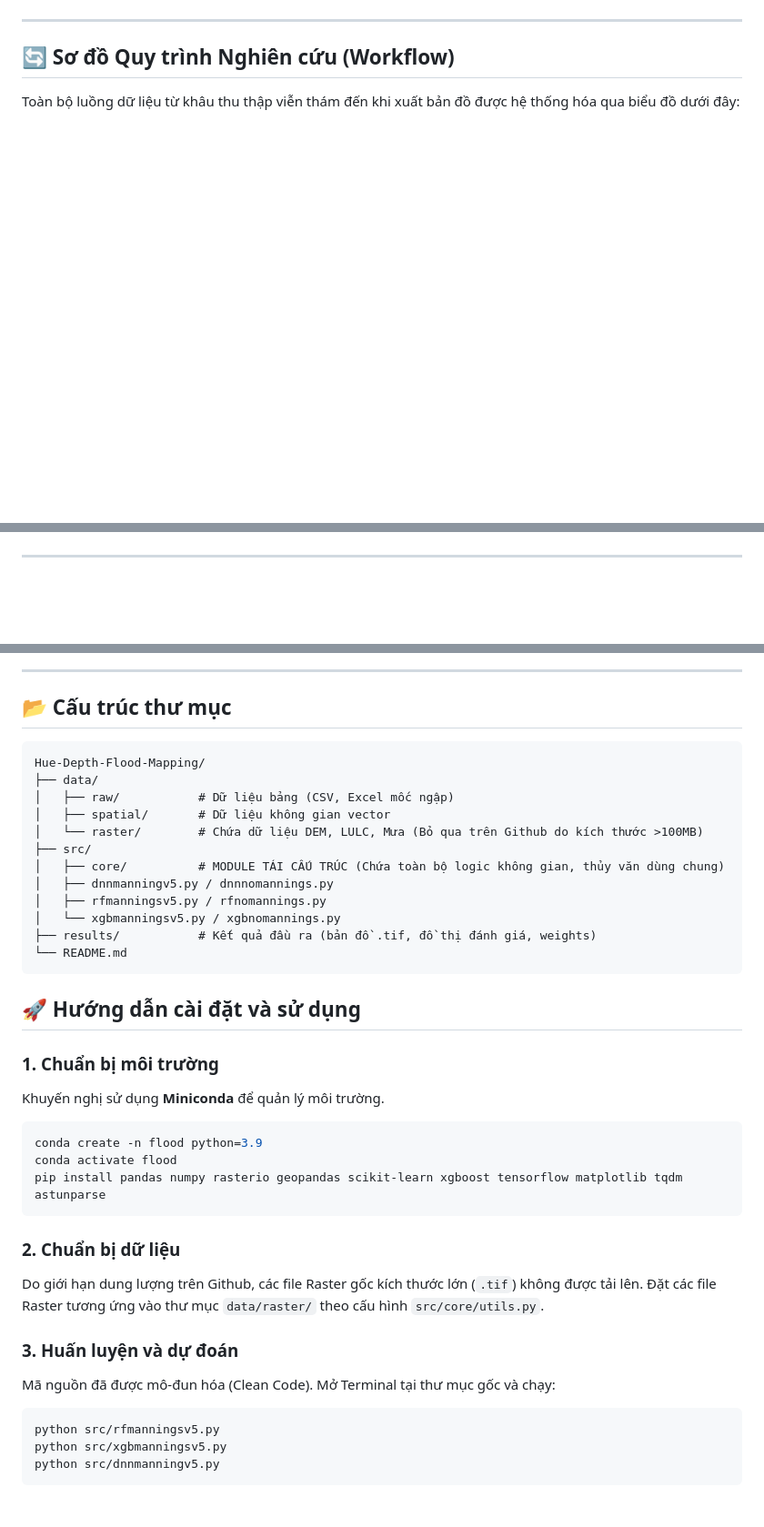
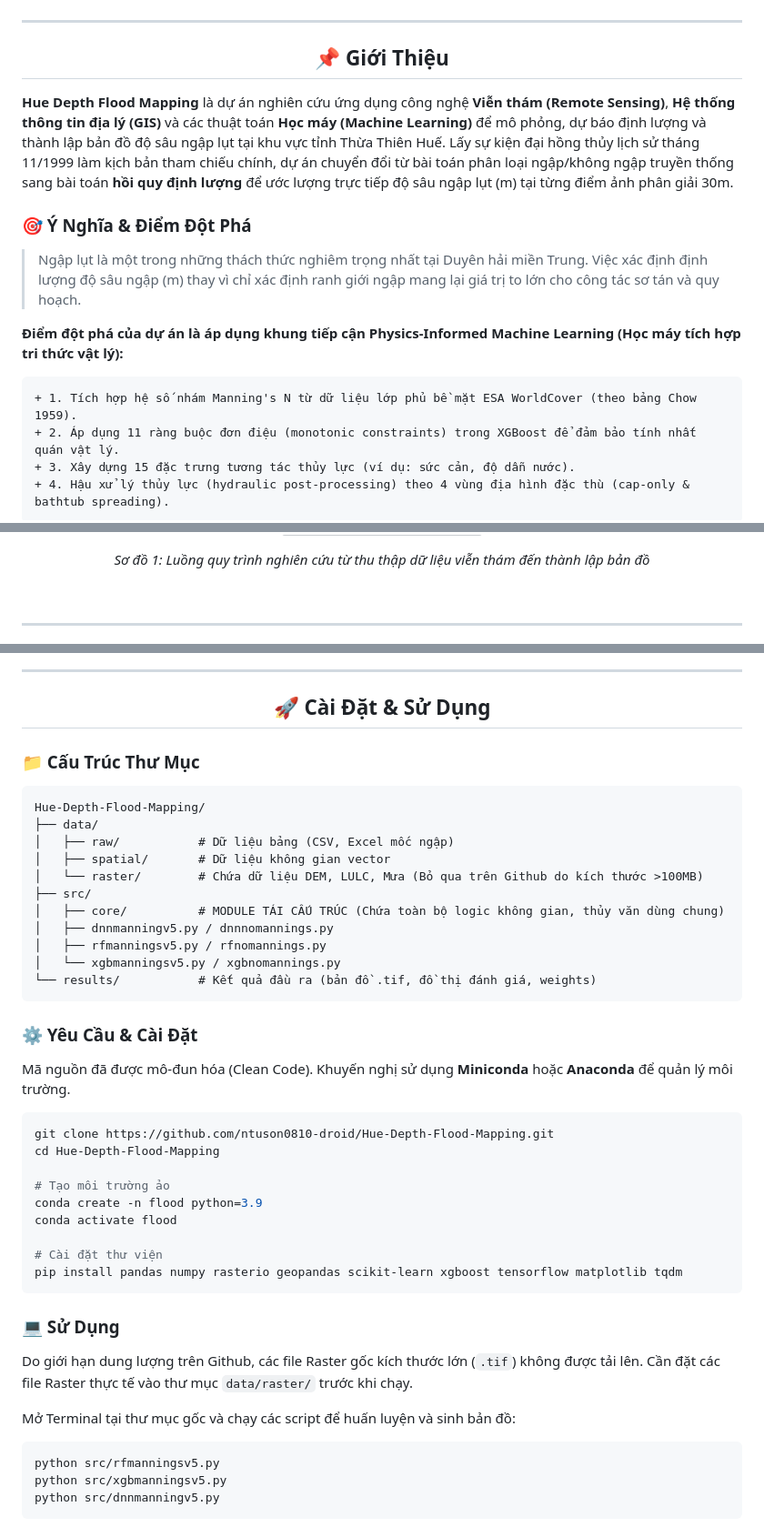
Before and after one commit to ntuson0810-droid/Hue-Depth-Flood-Mapping, a Markdown page: README.md, 3 parts joined by grey strips. Shown at 91% size. Drawn GitHub-style; blank space fills up the shorter version; grey boxes are pictures that could not be loaded.

````diff
--- a/README.md
+++ b/README.md
@@ -20,6 +28,23 @@ Dự án ứng dụng công nghệ Viễn thám (Remote Sensing), Hệ thống t
 
 ---
 
-## 🔄 Sơ đồ Quy trình Nghiên cứu (Workflow)
+<div align="center">
 
-Toàn bộ luồng dữ liệu từ khâu thu thập viễn thám đến khi xuất bản đồ được hệ thống hóa qua biểu đồ dưới đây:
+## 📌 Giới Thiệu
+
+</div>
+
+**Hue Depth Flood Mapping** là dự án nghiên cứu ứng dụng công nghệ **Viễn thám (Remote Sensing)**, **Hệ thống thông tin địa lý (GIS)** và các thuật toán **Học máy (Machine Learning)** để mô phỏng, dự báo định lượng và thành lập bản đồ độ sâu ngập lụt tại khu vực tỉnh Thừa Thiên Huế. Lấy sự kiện đại hồng thủy lịch sử tháng 11/1999 làm kịch bản tham chiếu chính, dự án chuyển đổi từ bài toán phân loại ngập/không ngập truyền thống sang bài toán **hồi quy định lượng** để ước lượng trực tiếp độ sâu ngập lụt (m) tại từng điểm ảnh phân giải 30m.
+
+### 🎯 Ý Nghĩa & Điểm Đột Phá
+
+> Ngập lụt là một trong những thách thức nghiêm trọng nhất tại Duyên hải miền Trung. Việc xác định định lượng độ sâu ngập (m) thay vì chỉ xác định ranh giới ngập mang lại giá trị to lớn cho công tác sơ tán và quy hoạch.
+
+**Điểm đột phá của dự án là áp dụng khung tiếp cận Physics-Informed Machine Learning (Học máy tích hợp tri thức vật lý):**
+```diff
++ 1. Tích hợp hệ số nhám Manning's N từ dữ liệu lớp phủ bề mặt ESA WorldCover (theo bảng Chow 1959).
++ 2. Áp dụng 11 ràng buộc đơn điệu (monotonic constraints) trong XGBoost để đảm bảo tính nhất quán vật lý.
++ 3. Xây dựng 15 đặc trưng tương tác thủy lực (ví dụ: sức cản, độ dẫn nước).
++ 4. Hậu xử lý thủy lực (hydraulic post-processing) theo 4 vùng địa hình đặc thù (cap-only & bathtub spreading).
+```
+
@@ -98,4 +122,9 @@ flowchart TD
 ```
+*Sơ đồ 1: Luồng quy trình nghiên cứu từ thu thập dữ liệu viễn thám đến thành lập bản đồ*
+
+</div>
+
+<br>
 
 ---
 
@@ -152,7 +203,13 @@ Xử lý xuất sắc các điểm Không Ngập nhờ cấu trúc Sigmoid giớ
 
 ---
 
-## 📂 Cấu trúc thư mục
+<div align="center">
+
+## 🚀 Cài Đặt & Sử Dụng
+
+</div>
+
+### 📁 Cấu Trúc Thư Mục
 
 ```text
 Hue-Depth-Flood-Mapping/
@@ -165,26 +222,30 @@ Hue-Depth-Flood-Mapping/
 │   ├── dnnmanningv5.py / dnnnomannings.py
 │   ├── rfmanningsv5.py / rfnomannings.py
 │   └── xgbmanningsv5.py / xgbnomannings.py
-├── results/           # Kết quả đầu ra (bản đồ .tif, đồ thị đánh giá, weights)
-└── README.md
+└── results/           # Kết quả đầu ra (bản đồ .tif, đồ thị đánh giá, weights)
 ```
 
-## 🚀 Hướng dẫn cài đặt và sử dụng
+### ⚙️ Yêu Cầu & Cài Đặt
 
-### 1. Chuẩn bị môi trường
-Khuyến nghị sử dụng **Miniconda** để quản lý môi trường.
+Mã nguồn đã được mô-đun hóa (Clean Code). Khuyến nghị sử dụng **Miniconda** hoặc **Anaconda** để quản lý môi trường.
 
 ```bash
+git clone https://github.com/ntuson0810-droid/Hue-Depth-Flood-Mapping.git
+cd Hue-Depth-Flood-Mapping
+
+# Tạo môi trường ảo
 conda create -n flood python=3.9
 conda activate flood
-pip install pandas numpy rasterio geopandas scikit-learn xgboost tensorflow matplotlib tqdm astunparse
+
+# Cài đặt thư viện
+pip install pandas numpy rasterio geopandas scikit-learn xgboost tensorflow matplotlib tqdm
 ```
 
-### 2. Chuẩn bị dữ liệu
-Do giới hạn dung lượng trên Github, các file Raster gốc kích thước lớn (`.tif`) không được tải lên. Đặt các file Raster tương ứng vào thư mục `data/raster/` theo cấu hình `src/core/utils.py`.
+### 💻 Sử Dụng
 
-### 3. Huấn luyện và dự đoán
-Mã nguồn đã được mô-đun hóa (Clean Code). Mở Terminal tại thư mục gốc và chạy:
+Do giới hạn dung lượng trên Github, các file Raster gốc kích thước lớn (`.tif`) không được tải lên. Cần đặt các file Raster thực tế vào thư mục `data/raster/` trước khi chạy.
+
+Mở Terminal tại thư mục gốc và chạy các script để huấn luyện và sinh bản đồ:
 
 ```bash
 python src/rfmanningsv5.py
````
Also changed, not shown: other parts of README.md (+79 -50 lines).
